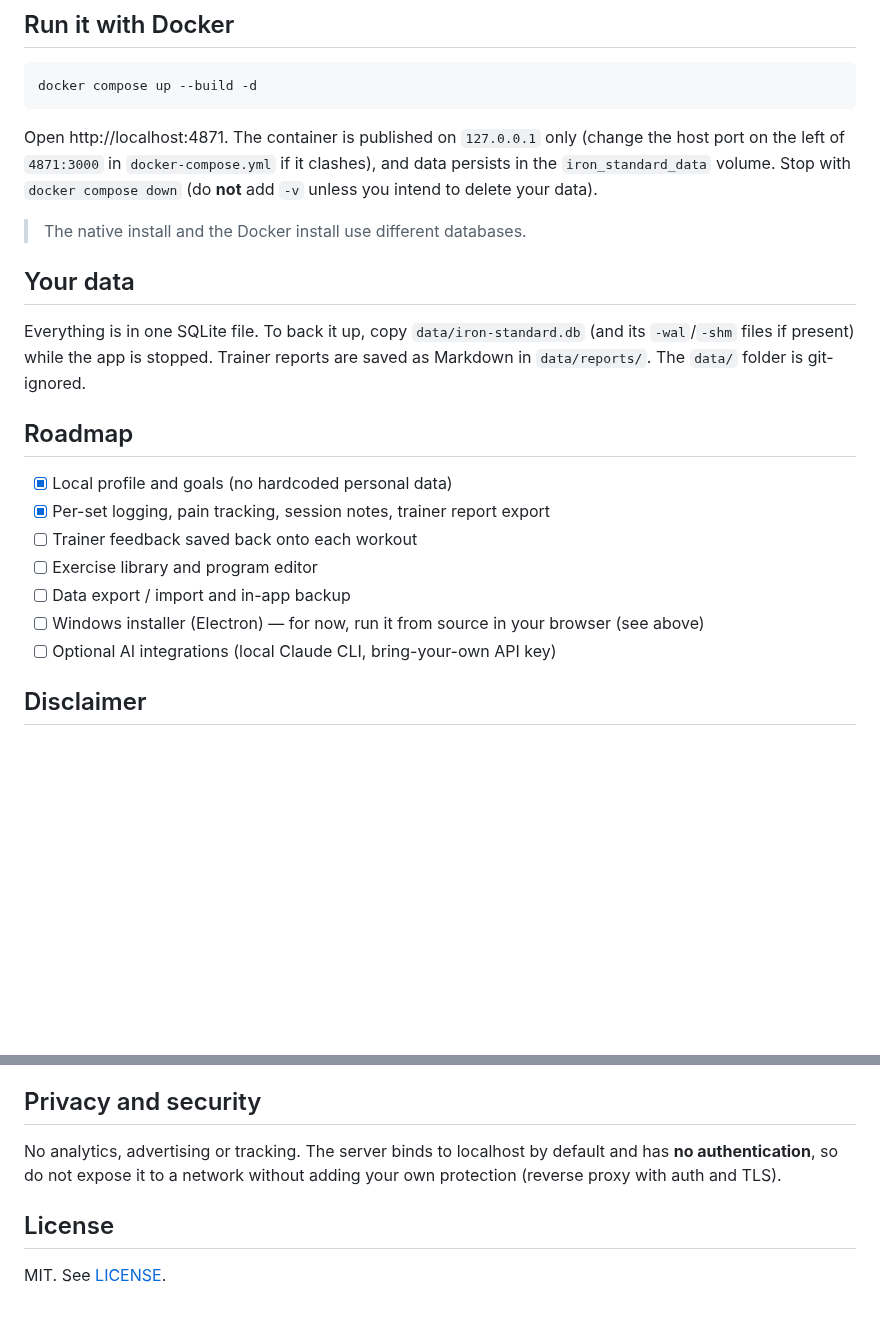
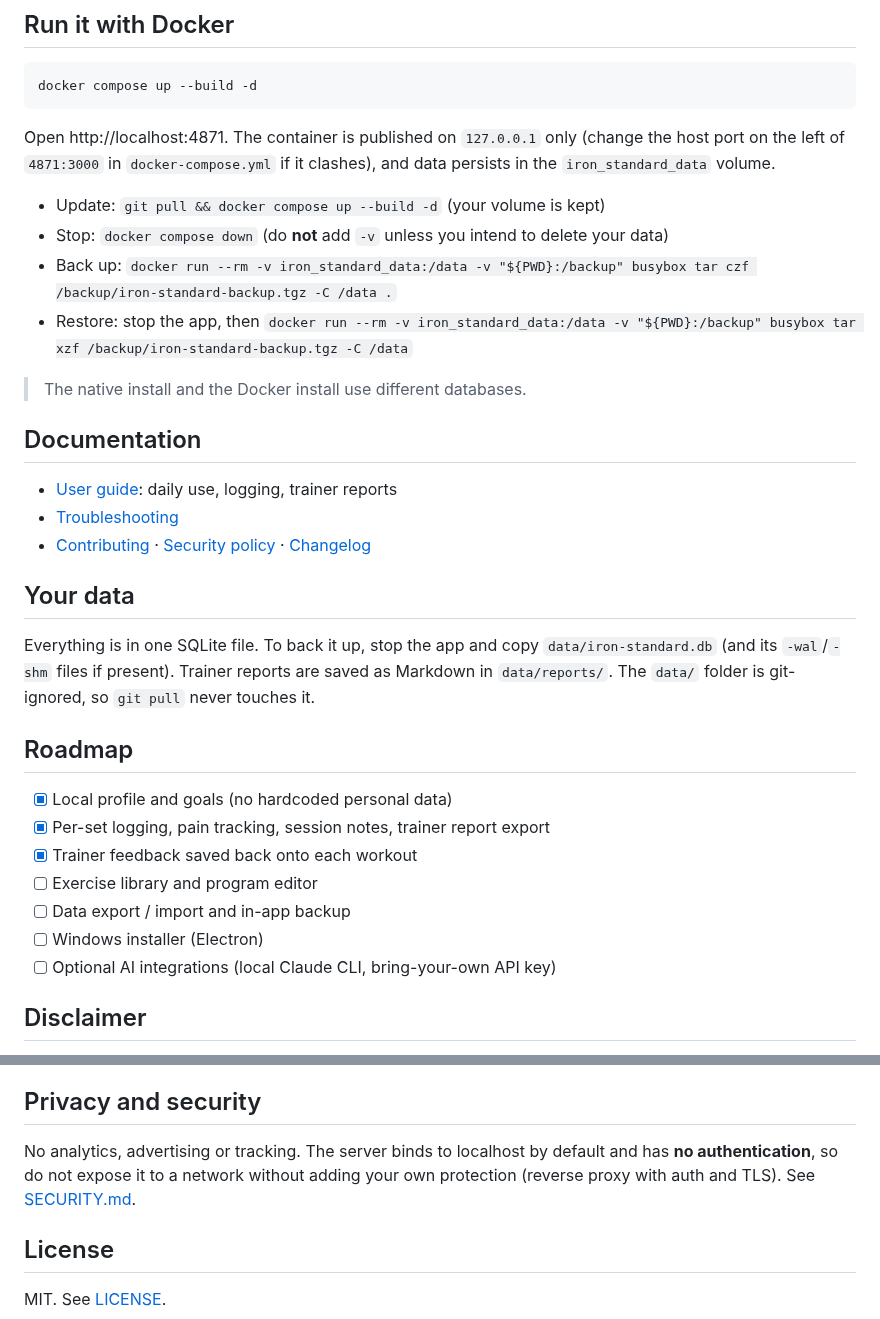
Before and after one commit to AllThingsBear/iron-standard, a Markdown page: README.md, 2 parts joined by grey strips. Drawn GitHub-style; blank space fills up the shorter version.

````diff
--- a/README.md
+++ b/README.md
@@ -40,22 +51,33 @@ Your data is stored in `./data/iron-standard.db` (override with the `DB_PATH` en
 docker compose up --build -d
 ```
 
-Open http://localhost:4871. The container is published on `127.0.0.1` only (change the host port on the left of `4871:3000` in `docker-compose.yml` if it clashes), and data persists in the `iron_standard_data` volume. Stop with `docker compose down` (do **not** add `-v` unless you intend to delete your data).
+Open http://localhost:4871. The container is published on `127.0.0.1` only (change the host port on the left of `4871:3000` in `docker-compose.yml` if it clashes), and data persists in the `iron_standard_data` volume.
+
+- Update: `git pull && docker compose up --build -d` (your volume is kept)
+- Stop: `docker compose down` (do **not** add `-v` unless you intend to delete your data)
+- Back up: `docker run --rm -v iron_standard_data:/data -v "${PWD}:/backup" busybox tar czf /backup/iron-standard-backup.tgz -C /data .`
+- Restore: stop the app, then `docker run --rm -v iron_standard_data:/data -v "${PWD}:/backup" busybox tar xzf /backup/iron-standard-backup.tgz -C /data`
 
 > The native install and the Docker install use different databases.
 
+## Documentation
+
+- [User guide](docs/USER_GUIDE.md): daily use, logging, trainer reports
+- [Troubleshooting](docs/TROUBLESHOOTING.md)
+- [Contributing](CONTRIBUTING.md) · [Security policy](SECURITY.md) · [Changelog](CHANGELOG.md)
+
 ## Your data
 
-Everything is in one SQLite file. To back it up, copy `data/iron-standard.db` (and its `-wal`/`-shm` files if present) while the app is stopped. Trainer reports are saved as Markdown in `data/reports/`. The `data/` folder is git-ignored.
+Everything is in one SQLite file. To back it up, stop the app and copy `data/iron-standard.db` (and its `-wal`/`-shm` files if present). Trainer reports are saved as Markdown in `data/reports/`. The `data/` folder is git-ignored, so `git pull` never touches it.
 
 ## Roadmap
 
 - [x] Local profile and goals (no hardcoded personal data)
 - [x] Per-set logging, pain tracking, session notes, trainer report export
-- [ ] Trainer feedback saved back onto each workout
+- [x] Trainer feedback saved back onto each workout
 - [ ] Exercise library and program editor
 - [ ] Data export / import and in-app backup
-- [ ] Windows installer (Electron) — for now, run it from source in your browser (see above)
+- [ ] Windows installer (Electron)
 - [ ] Optional AI integrations (local Claude CLI, bring-your-own API key)
 
 ## Disclaimer
@@ -66,7 +88,7 @@ IRON STANDARD is an independent project. It is **not affiliated with or endorsed
 
 ## Privacy and security
 
-No analytics, advertising or tracking. The server binds to localhost by default and has **no authentication**, so do not expose it to a network without adding your own protection (reverse proxy with auth and TLS).
+No analytics, advertising or tracking. The server binds to localhost by default and has **no authentication**, so do not expose it to a network without adding your own protection (reverse proxy with auth and TLS). See [SECURITY.md](SECURITY.md).
 
 ## License
 
````
Also changed, not shown: other parts of README.md (+23 -12 lines), CHANGELOG.md (added, +23 -0 lines), CONTRIBUTING.md (added, +40 -0 lines), SECURITY.md (added, +20 -0 lines), docs/TROUBLESHOOTING.md (added, +24 -0 lines), docs/USER_GUIDE.md (added, +40 -0 lines), docs/screenshots/mobile.png (added), docs/screenshots/onboarding.png (added), 5 other files.
